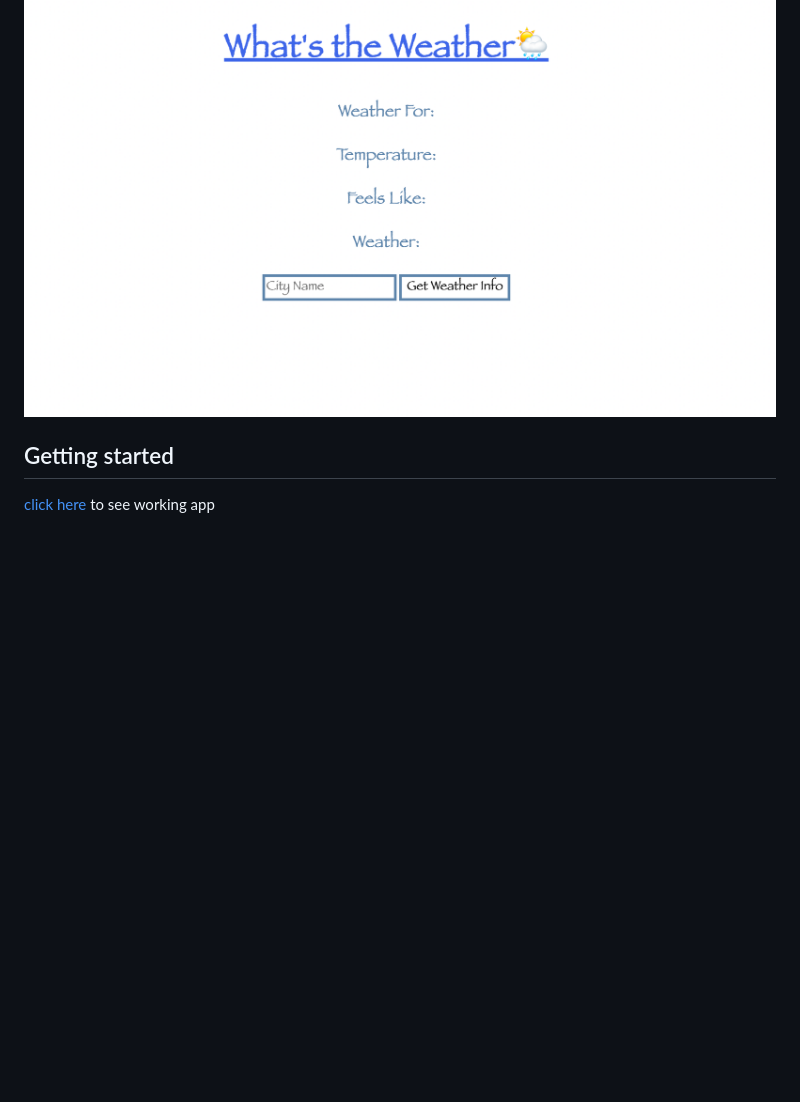
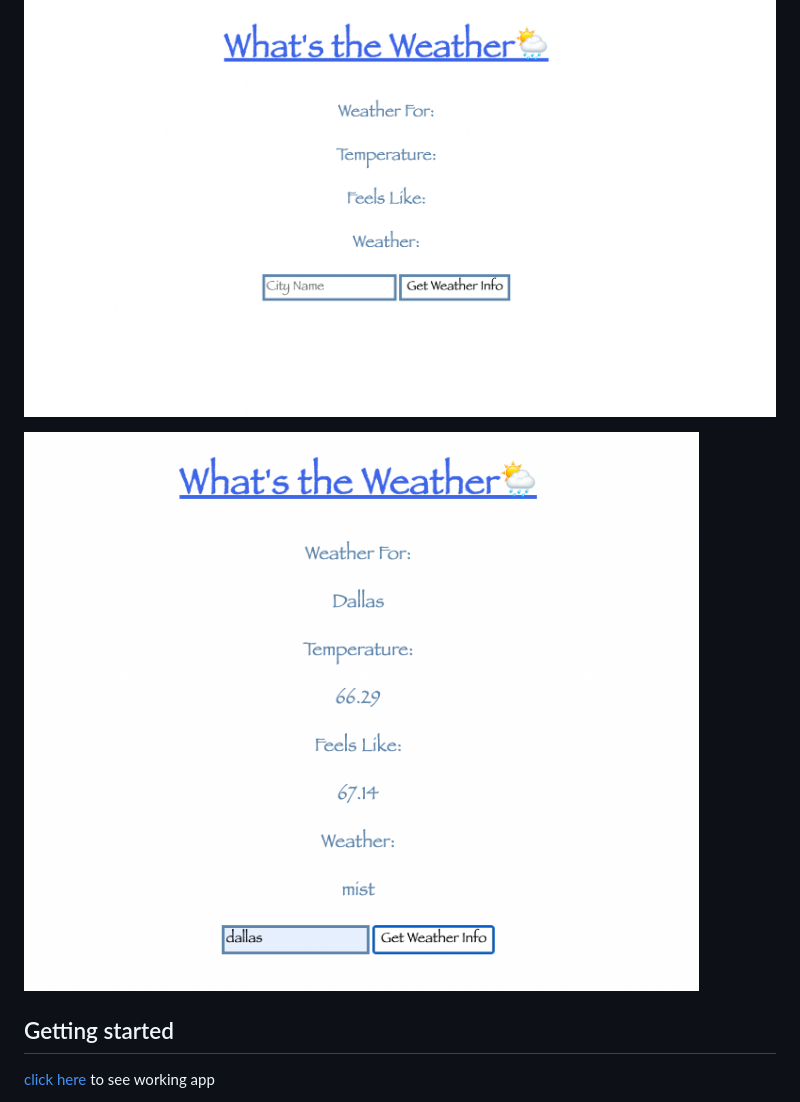
Before and after one commit to Sherryjsph3/whats-the-weather, a Markdown page: README.md, the part around the change. Drawn GitHub-style; pictures changed too: imgs/workingapptwp.png (added); blank space fills up the shorter version.

Commit message:
added an image to ReadMe

```diff
--- a/README.md
+++ b/README.md
@@ -18,6 +18,8 @@ a simple app for checking the weather
 
 ![screenshot](imgs/workingapplication.png)
 
+![results](imgs/workingapptwp.png)
+
 ## Getting started
 [click here](https://sherryjsph3.github.io/whats-the-weather/) to see working app
 
```
